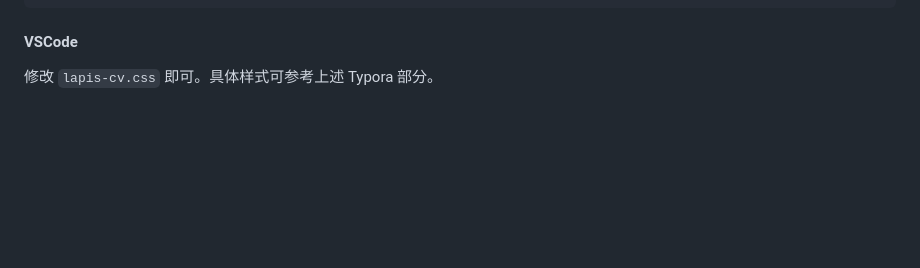
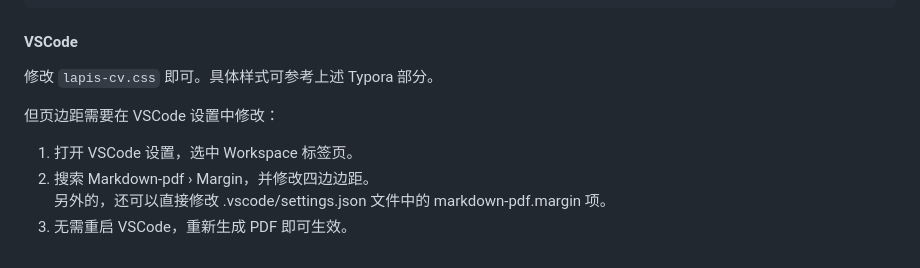
Before and after one commit to BingyanStudio/LapisCV, a Markdown page: README.md, the part around the change. GitHub-like rendering; blank space fills up the shorter version.

Commit message:
docs(vscode): Add guide about margin change

```diff
--- a/README.md
+++ b/README.md
@@ -115,3 +115,10 @@
 #### VSCode
 
 修改 `lapis-cv.css` 即可。具体样式可参考上述 Typora 部分。
+
+但页边距需要在 VSCode 设置中修改：
+
+1. 打开 VSCode 设置，选中 Workspace 标签页。
+2. 搜索 Markdown-pdf › Margin，并修改四边边距。<br>
+   另外的，还可以直接修改 .vscode/settings.json 文件中的 markdown-pdf.margin 项。
+3. 无需重启 VSCode，重新生成 PDF 即可生效。
```
